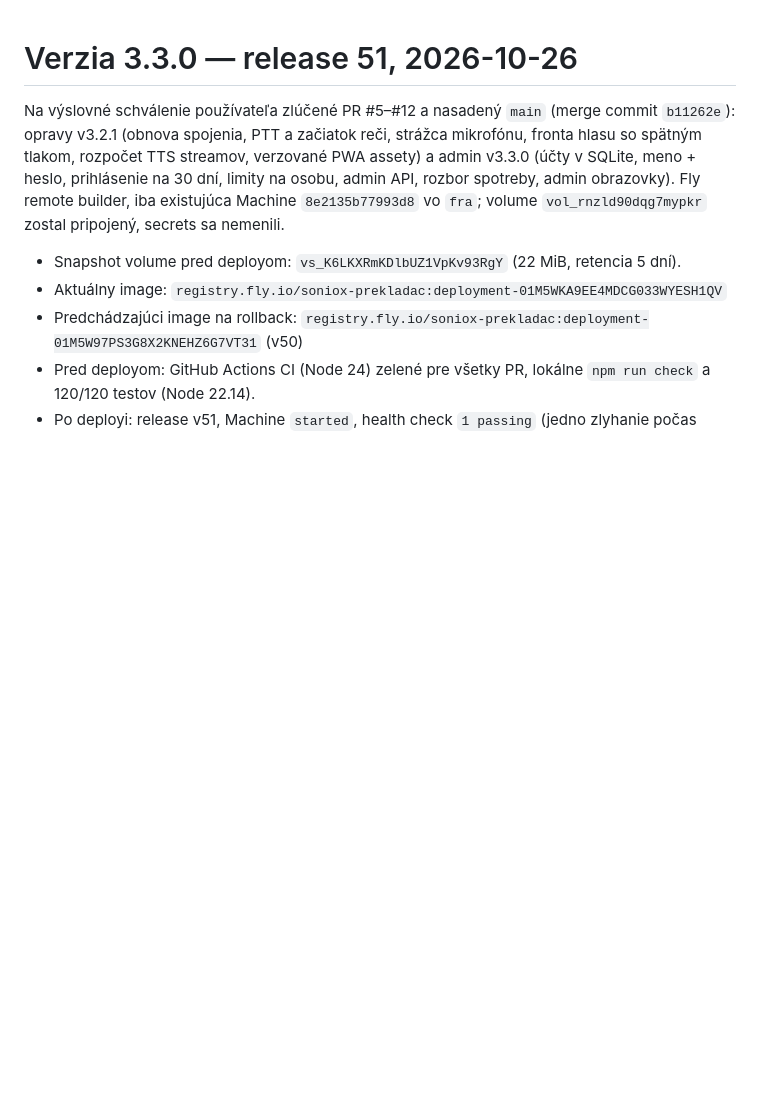
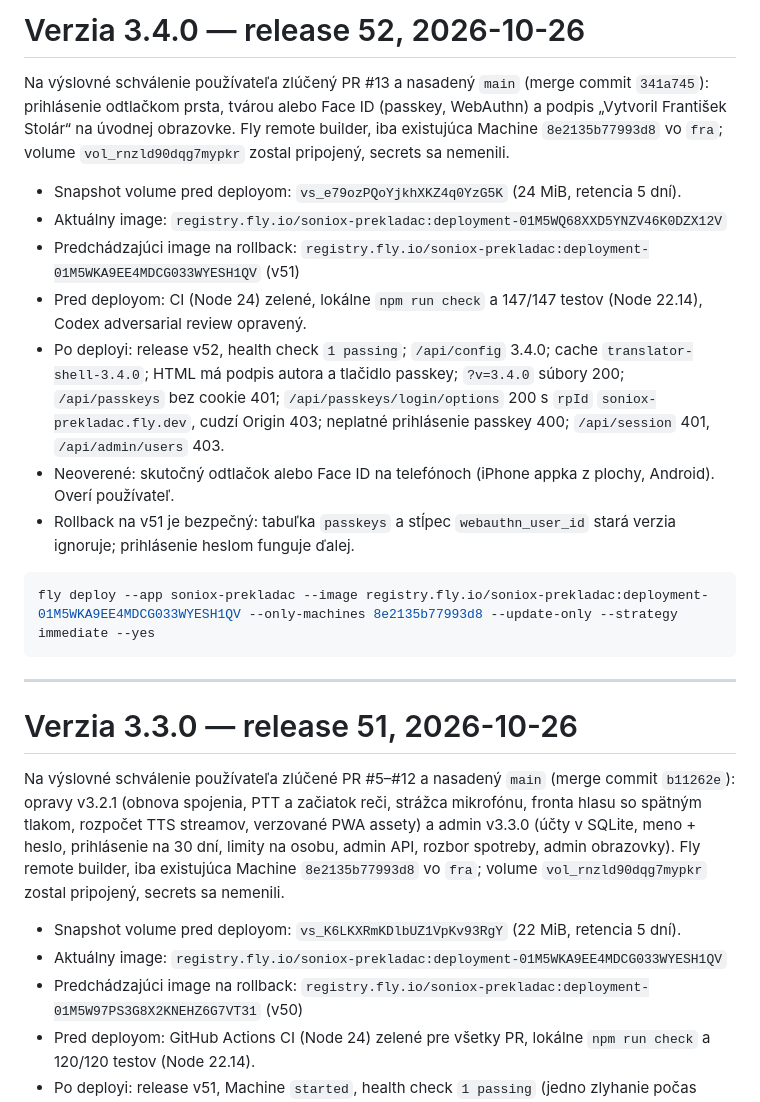
Before and after one commit to Begriper/soniox-prekladac, a Markdown page: deployment.md, the part around the change. GitHub-like rendering; blank space fills up the shorter version.

Commit message:
Record Fly release 52 (v3.4.0) deployment
Co-Authored-By: Claude Opus 5.5 <noreply@anthropic.com>

````diff
--- a/deployment.md
+++ b/deployment.md
@@ -1,3 +1,21 @@
+# Verzia 3.4.0 — release 52, 2026-10-26
+
+Na výslovné schválenie používateľa zlúčený PR #13 a nasadený `main` (merge commit `341a745`): prihlásenie odtlačkom prsta, tvárou alebo Face ID (passkey, WebAuthn) a podpis „Vytvoril František Stolár“ na úvodnej obrazovke. Fly remote builder, iba existujúca Machine `8e2135b77993d8` vo `fra`; volume `vol_rnzld90dqg7mypkr` zostal pripojený, secrets sa nemenili.
+
+- Snapshot volume pred deployom: `vs_e79ozPQoYjkhXKZ4q0YzG5K` (24 MiB, retencia 5 dní).
+- Aktuálny image: `registry.fly.io/soniox-prekladac:deployment-01M5WQ68XXD5YNZV46K0DZX12V`
+- Predchádzajúci image na rollback: `registry.fly.io/soniox-prekladac:deployment-01M5WKA9EE4MDCG033WYESH1QV` (v51)
+- Pred deployom: CI (Node 24) zelené, lokálne `npm run check` a 147/147 testov (Node 22.14), Codex adversarial review opravený.
+- Po deployi: release v52, health check `1 passing`; `/api/config` 3.4.0; cache `translator-shell-3.4.0`; HTML má podpis autora a tlačidlo passkey; `?v=3.4.0` súbory 200; `/api/passkeys` bez cookie 401; `/api/passkeys/login/options` 200 s `rpId` `soniox-prekladac.fly.dev`, cudzí Origin 403; neplatné prihlásenie passkey 400; `/api/session` 401, `/api/admin/users` 403.
+- Neoverené: skutočný odtlačok alebo Face ID na telefónoch (iPhone appka z plochy, Android). Overí používateľ.
+- Rollback na v51 je bezpečný: tabuľka `passkeys` a stĺpec `webauthn_user_id` stará verzia ignoruje; prihlásenie heslom funguje ďalej.
+
+```powershell
+fly deploy --app soniox-prekladac --image registry.fly.io/soniox-prekladac:deployment-01M5WKA9EE4MDCG033WYESH1QV --only-machines 8e2135b77993d8 --update-only --strategy immediate --yes
+```
+
+---
+
 # Verzia 3.3.0 — release 51, 2026-10-26
 
 Na výslovné schválenie používateľa zlúčené PR #5–#12 a nasadený `main` (merge commit `b11262e`): opravy v3.2.1 (obnova spojenia, PTT a začiatok reči, strážca mikrofónu, fronta hlasu so spätným tlakom, rozpočet TTS streamov, verzované PWA assety) a admin v3.3.0 (účty v SQLite, meno + heslo, prihlásenie na 30 dní, limity na osobu, admin API, rozbor spotreby, admin obrazovky). Fly remote builder, iba existujúca Machine `8e2135b77993d8` vo `fra`; volume `vol_rnzld90dqg7mypkr` zostal pripojený, secrets sa nemenili.
````
